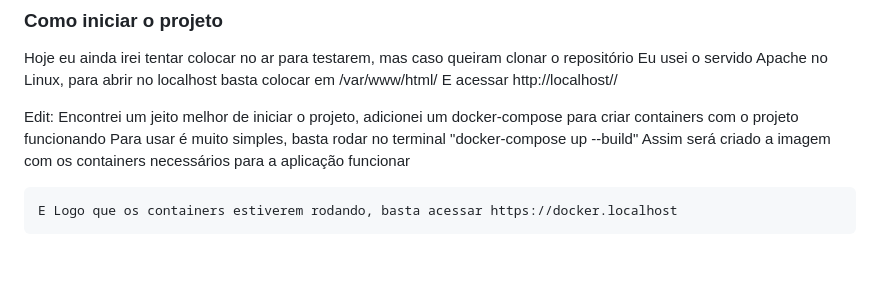
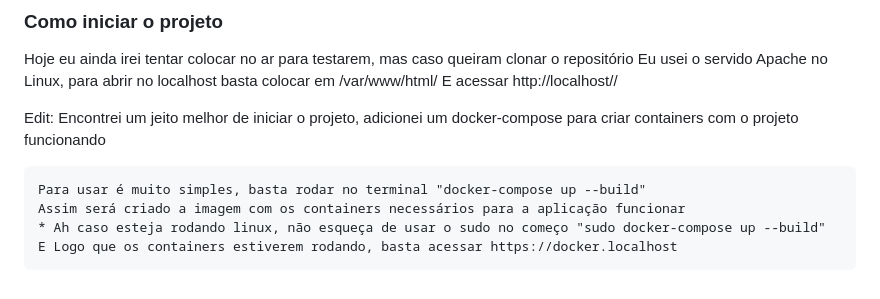
Before and after one commit to MatheusVCosta/arbo-test, a Markdown page: README.md, the part around the change. Rendered like a GitHub page; blank space fills up the shorter version.

```diff
--- a/README.md
+++ b/README.md
@@ -197,7 +197,8 @@ E acessar http://localhost//
 
 Edit:
     Encontrei um jeito melhor de iniciar o projeto, adicionei um docker-compose para criar containers com o projeto funcionando
+
     Para usar é muito simples, basta rodar no terminal "docker-compose up --build"
     Assim será criado a imagem com os containers necessários para a aplicação funcionar
-
+    * Ah caso esteja rodando linux, não esqueça de usar o sudo no começo "sudo docker-compose up --build"
     E Logo que os containers estiverem rodando, basta acessar https://docker.localhost
```
